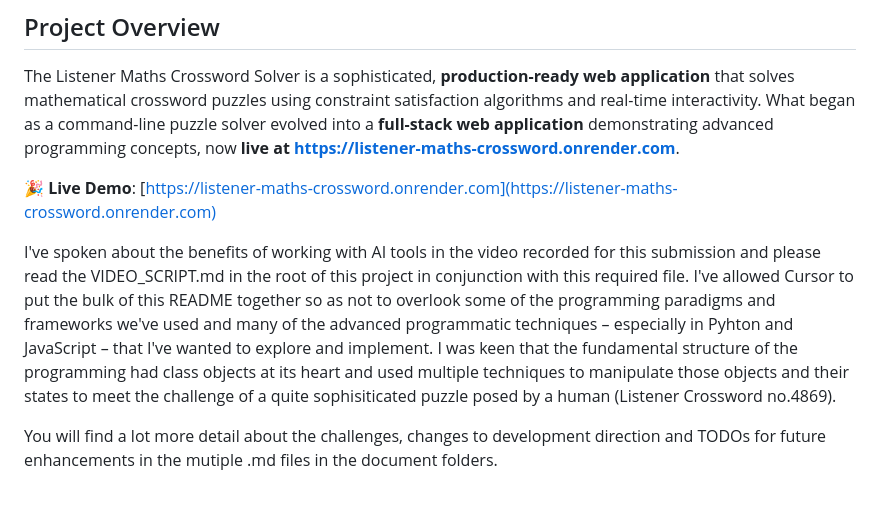
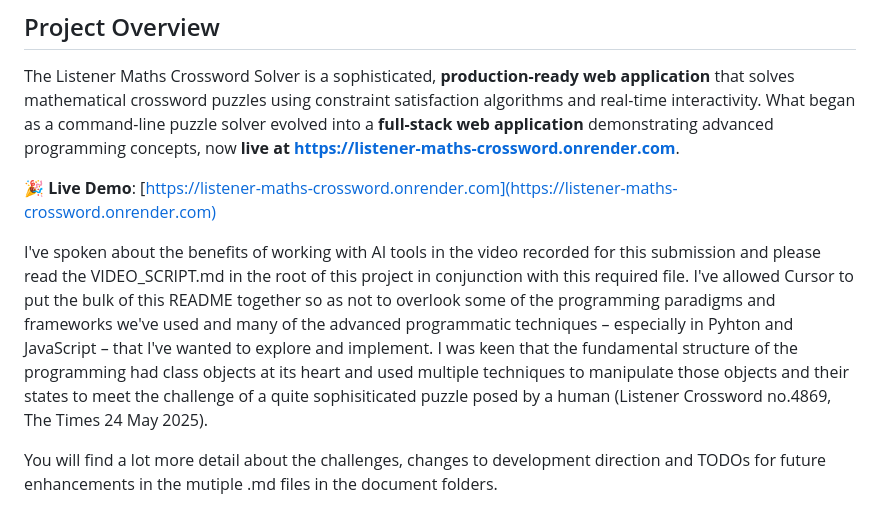
Before and after one commit to wedlaken/listener-maths-crossword, a Markdown page: README.md, the part around the change. GitHub-like rendering.

```diff
--- a/README.md
+++ b/README.md
@@ -8,7 +8,7 @@ The Listener Maths Crossword Solver is a sophisticated, **production-ready web a
 
 **🎉 Live Demo**: [https://listener-maths-crossword.onrender.com](https://listener-maths-crossword.onrender.com)
 
-I've spoken about the benefits of working with AI tools in the video recorded for this submission and please read the VIDEO_SCRIPT.md in the root of this project in conjunction with this required file. I've allowed Cursor to put the bulk of this README together so as not to overlook some of the programming paradigms and frameworks we've used and many of the advanced programmatic techniques – especially in Pyhton and JavaScript – that I've wanted to explore and implement. I was keen that the fundamental structure of the programming had class objects at its heart and used multiple techniques to manipulate those objects and their states to meet the challenge of a quite sophisiticated puzzle posed by a human (Listener Crossword no.4869).
+I've spoken about the benefits of working with AI tools in the video recorded for this submission and please read the VIDEO_SCRIPT.md in the root of this project in conjunction with this required file. I've allowed Cursor to put the bulk of this README together so as not to overlook some of the programming paradigms and frameworks we've used and many of the advanced programmatic techniques – especially in Pyhton and JavaScript – that I've wanted to explore and implement. I was keen that the fundamental structure of the programming had class objects at its heart and used multiple techniques to manipulate those objects and their states to meet the challenge of a quite sophisiticated puzzle posed by a human (Listener Crossword no.4869, The Times 24 May 2025).
 
 You will find a lot more detail about the challenges, changes to development direction and TODOs for future enhancements in the mutiple .md files in the document folders.
 
```
